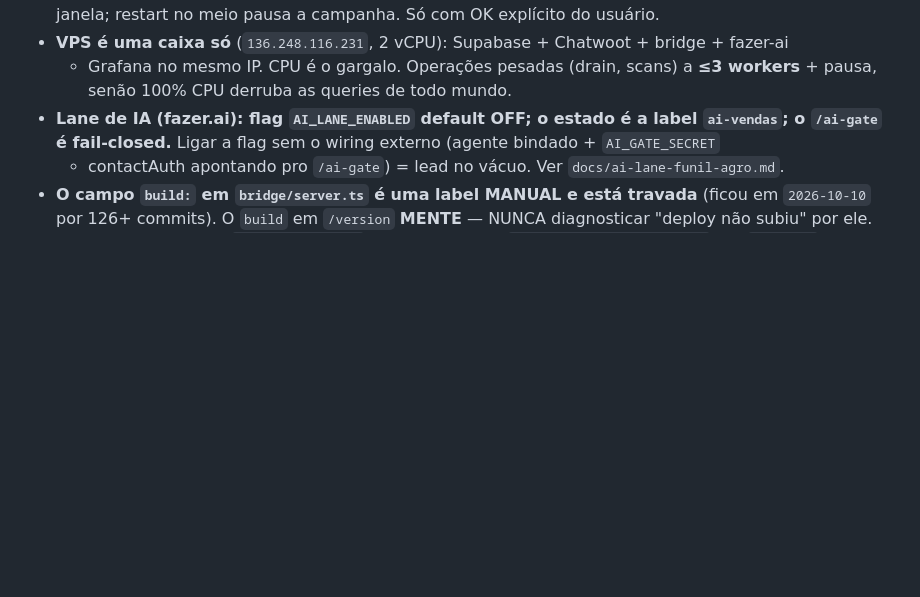
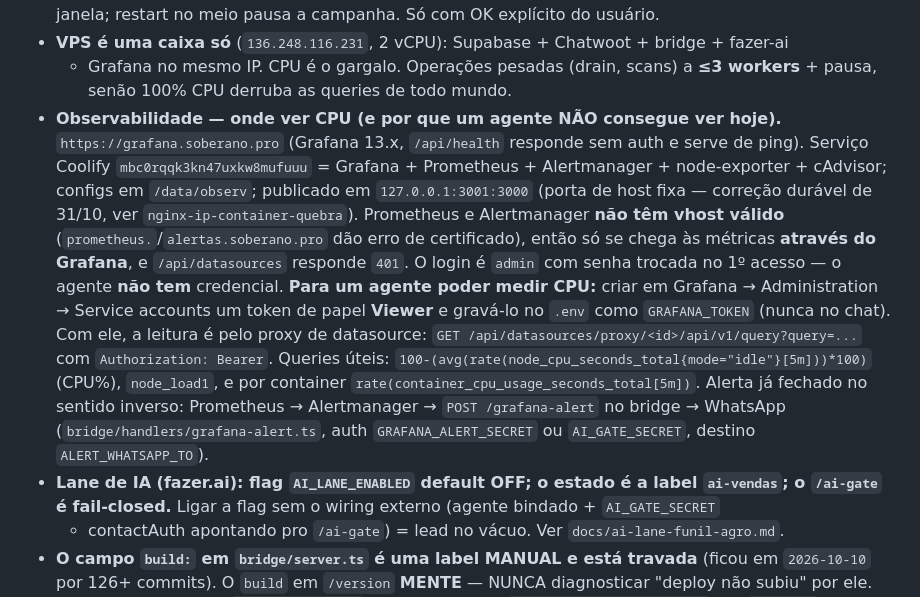
Before and after one commit to Camposoberano/evohub-bridge, a Markdown page: AGENTS.md, the part around the change. GitHub-like rendering; blank space fills up the shorter version.

Commit message:
docs: registra a observabilidade no repo — onde ver CPU e por que o agente não vê
Os dados do Grafana viviam só na memória de tool, não no repositório: qualquer
sessão nova perguntava de novo. Agora ficam versionados no AGENTS.md.

Registra: URL (grafana.soberano.pro, /api/health responde sem auth e serve de
ping), o serviço Coolify que carrega o stack inteiro (Grafana + Prometheus +
Alertmanager + node-exporter + cAdvisor), configs em /data/observ e a porta de host
fixa 127.0.0.1:3001:3000 da correção durável de 31/10.

Registra também o limite real: Prometheus e Alertmanager não têm vhost válido, as
métricas só são alcançáveis através do Grafana, /api/datasources responde 401 e a
senha de admin foi trocada no primeiro acesso — então um agente não consegue medir
CPU hoje. O caminho para destravar é um service account token de papel Viewer
gravado no .env como GRAFANA_TOKEN (nunca no chat), lido pelo proxy de datasource,
com as queries de CPU, load e uso por container já escritas.

Fecha a referência citando o sentido que já funciona: Prometheus -> Alertmanager ->
POST /grafana-alert no bridge -> WhatsApp.

Co-Authored-By: Claude Opus 5 <noreply@anthropic.com>

```diff
--- a/AGENTS.md
+++ b/AGENTS.md
@@ -25,6 +25,24 @@ Regras duras. Cada uma já custou um incidente — não refazer o erro.
 - **VPS é uma caixa só** (`136.248.116.231`, 2 vCPU): Supabase + Chatwoot + bridge + fazer-ai
   + Grafana no mesmo IP. CPU é o gargalo. Operações pesadas (drain, scans) a **≤3 workers** +
   pausa, senão 100% CPU derruba as queries de todo mundo.
+- **Observabilidade — onde ver CPU (e por que um agente NÃO consegue ver hoje).**
+  `https://grafana.soberano.pro` (Grafana 13.x, `/api/health` responde sem auth e serve de
+  ping). Serviço Coolify `mbc0rqqk3kn47uxkw8mufuuu` = Grafana + Prometheus + Alertmanager +
+  node-exporter + cAdvisor; configs em `/data/observ`; publicado em `127.0.0.1:3001:3000`
+  (porta de host fixa — correção durável de 31/10, ver `nginx-ip-container-quebra`).
+  Prometheus e Alertmanager **não têm vhost válido** (`prometheus.`/`alertas.soberano.pro`
+  dão erro de certificado), então só se chega às métricas **através do Grafana**, e
+  `/api/datasources` responde `401`. O login é `admin` com senha trocada no 1º acesso — o
+  agente **não tem** credencial.
+  **Para um agente poder medir CPU:** criar em Grafana → Administration → Service accounts um
+  token de papel **Viewer** e gravá-lo no `.env` como `GRAFANA_TOKEN` (nunca no chat). Com ele,
+  a leitura é pelo proxy de datasource:
+  `GET /api/datasources/proxy/<id>/api/v1/query?query=...` com `Authorization: Bearer`.
+  Queries úteis: `100-(avg(rate(node_cpu_seconds_total{mode="idle"}[5m]))*100)` (CPU%),
+  `node_load1`, e por container `rate(container_cpu_usage_seconds_total[5m])`.
+  Alerta já fechado no sentido inverso: Prometheus → Alertmanager → `POST /grafana-alert` no
+  bridge → WhatsApp (`bridge/handlers/grafana-alert.ts`, auth `GRAFANA_ALERT_SECRET` ou
+  `AI_GATE_SECRET`, destino `ALERT_WHATSAPP_TO`).
 - **Lane de IA (fazer.ai): flag `AI_LANE_ENABLED` default OFF; o estado é a label `ai-vendas`;
   o `/ai-gate` é fail-closed.** Ligar a flag sem o wiring externo (agente bindado + `AI_GATE_SECRET`
   + contactAuth apontando pro `/ai-gate`) = lead no vácuo. Ver `docs/ai-lane-funil-agro.md`.
```
